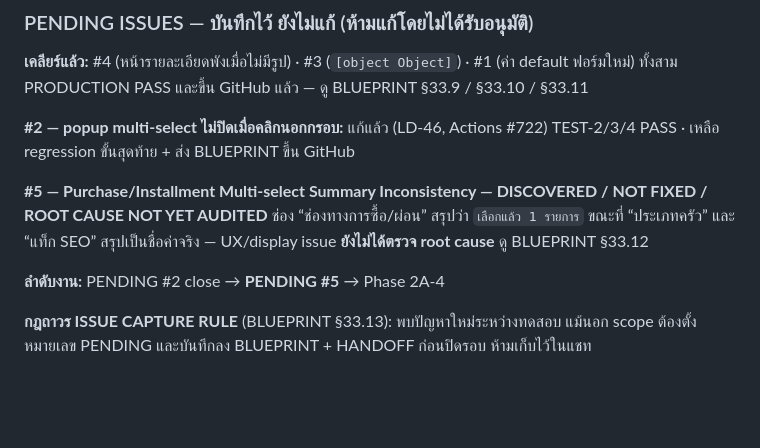
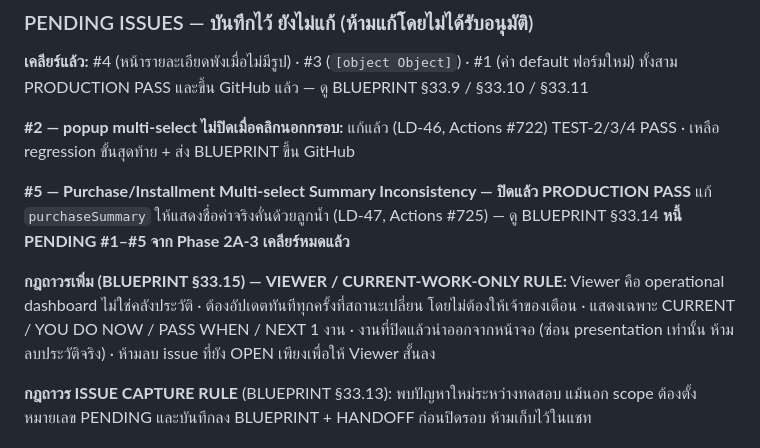
Before and after one commit to huahin-properties/huahin-properties, a Markdown page: HANDOFF-NEXT-CHAT.md, the part around the change. GitHub-like rendering; blank space fills up the shorter version.

Commit message:
Revise issue statuses and add new operational rules
Updated the status of issues and added new rules for viewer and issue capture.

```diff
--- a/HANDOFF-NEXT-CHAT.md
+++ b/HANDOFF-NEXT-CHAT.md
@@ -31,12 +31,14 @@
 **#2 — popup multi-select ไม่ปิดเมื่อคลิกนอกกรอบ:** แก้แล้ว (LD-46, Actions #722)
 TEST-2/3/4 PASS · เหลือ regression ขั้นสุดท้าย + ส่ง BLUEPRINT ขึ้น GitHub
 
-**#5 — Purchase/Installment Multi-select Summary Inconsistency
-— DISCOVERED / NOT FIXED / ROOT CAUSE NOT YET AUDITED**
-ช่อง “ช่องทางการซื้อ/ผ่อน” สรุปว่า `เลือกแล้ว 1 รายการ` ขณะที่ “ประเภทครัว” และ “แท็ก SEO”
-สรุปเป็นชื่อค่าจริง — UX/display issue **ยังไม่ได้ตรวจ root cause** ดู BLUEPRINT §33.12
+**#5 — Purchase/Installment Multi-select Summary Inconsistency — ปิดแล้ว PRODUCTION PASS**
+แก้ `purchaseSummary` ให้แสดงชื่อค่าจริงคั่นด้วยลูกน้ำ (LD-47, Actions #725) — ดู BLUEPRINT §33.14
+**หนี้ PENDING #1–#5 จาก Phase 2A-3 เคลียร์หมดแล้ว**
 
-**ลำดับงาน:** PENDING #2 close → **PENDING #5** → Phase 2A-4
+**กฎถาวรเพิ่ม (BLUEPRINT §33.15) — VIEWER / CURRENT-WORK-ONLY RULE:** Viewer คือ operational
+dashboard ไม่ใช่คลังประวัติ · ต้องอัปเดตทันทีทุกครั้งที่สถานะเปลี่ยน โดยไม่ต้องให้เจ้าของเตือน ·
+แสดงเฉพาะ CURRENT / YOU DO NOW / PASS WHEN / NEXT 1 งาน · งานที่ปิดแล้วนำออกจากหน้าจอ
+(ซ่อน presentation เท่านั้น ห้ามลบประวัติจริง) · ห้ามลบ issue ที่ยัง OPEN เพียงเพื่อให้ Viewer สั้นลง
 
 **กฎถาวร ISSUE CAPTURE RULE** (BLUEPRINT §33.13): พบปัญหาใหม่ระหว่างทดสอบ แม้นอก scope
 ต้องตั้งหมายเลข PENDING และบันทึกลง BLUEPRINT + HANDOFF ก่อนปิดรอบ ห้ามเก็บไว้ในแชท
```
